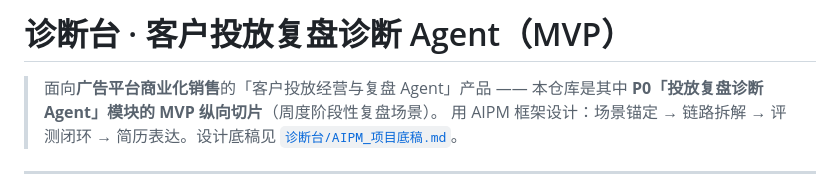
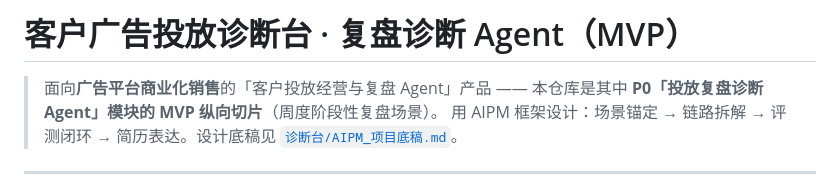
Before and after one commit to Averymeng/818, a Markdown page: README.md, the part around the change. GitHub-like rendering.

Commit message:
docs: 统一项目名为「客户广告投放诊断台」（README/PRD/AIPM底稿标题）

```diff
--- a/README.md
+++ b/README.md
@@ -1,4 +1,4 @@
-# 诊断台 · 客户投放复盘诊断 Agent（MVP）
+# 客户广告投放诊断台 · 复盘诊断 Agent（MVP）
 
 > 面向**广告平台商业化销售**的「客户投放经营与复盘 Agent」产品 —— 本仓库是其中 **P0「投放复盘诊断 Agent」模块的 MVP 纵向切片**（周度阶段性复盘场景）。
 > 用 AIPM 框架设计：场景锚定 → 链路拆解 → 评测闭环 → 简历表达。设计底稿见 [`诊断台/AIPM_项目底稿.md`](诊断台/AIPM_项目底稿.md)。
```
Also changed, not shown: 诊断台/AIPM_项目底稿.md (+1 -1 lines), 诊断台/PRD_诊断台MVP.md (+1 -1 lines).
